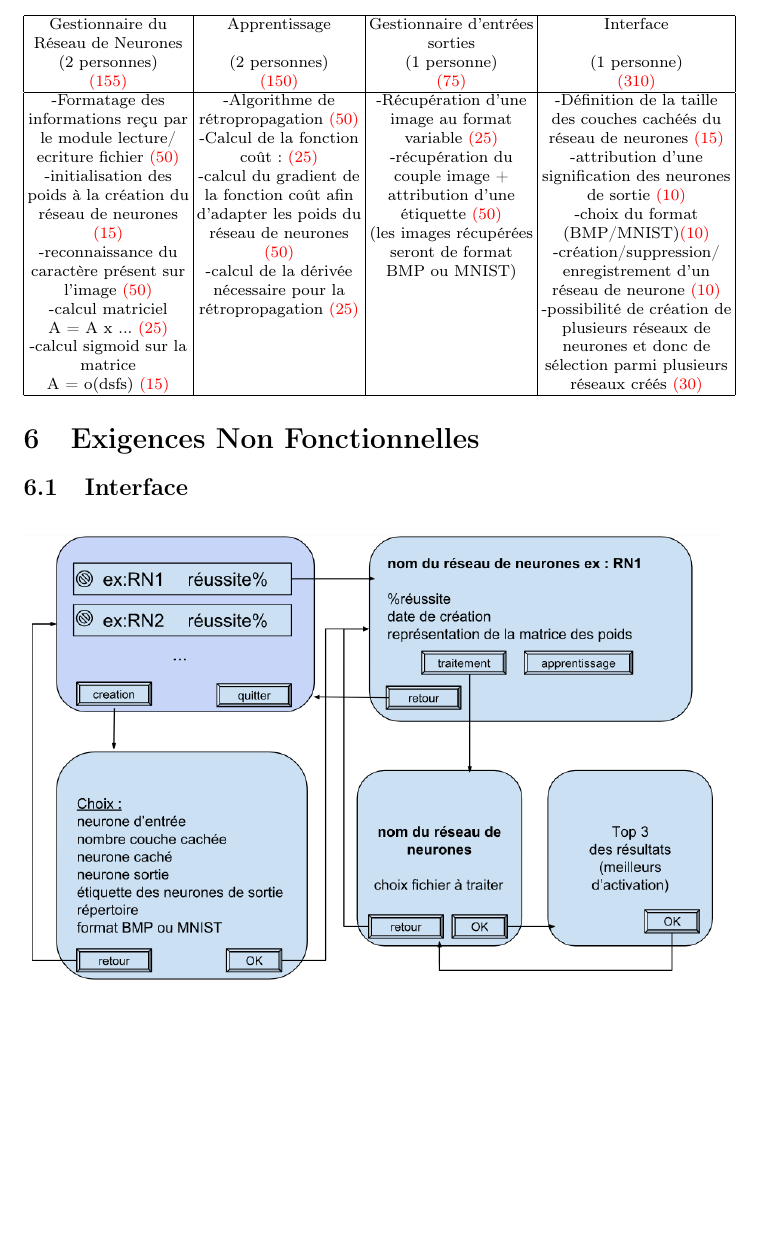
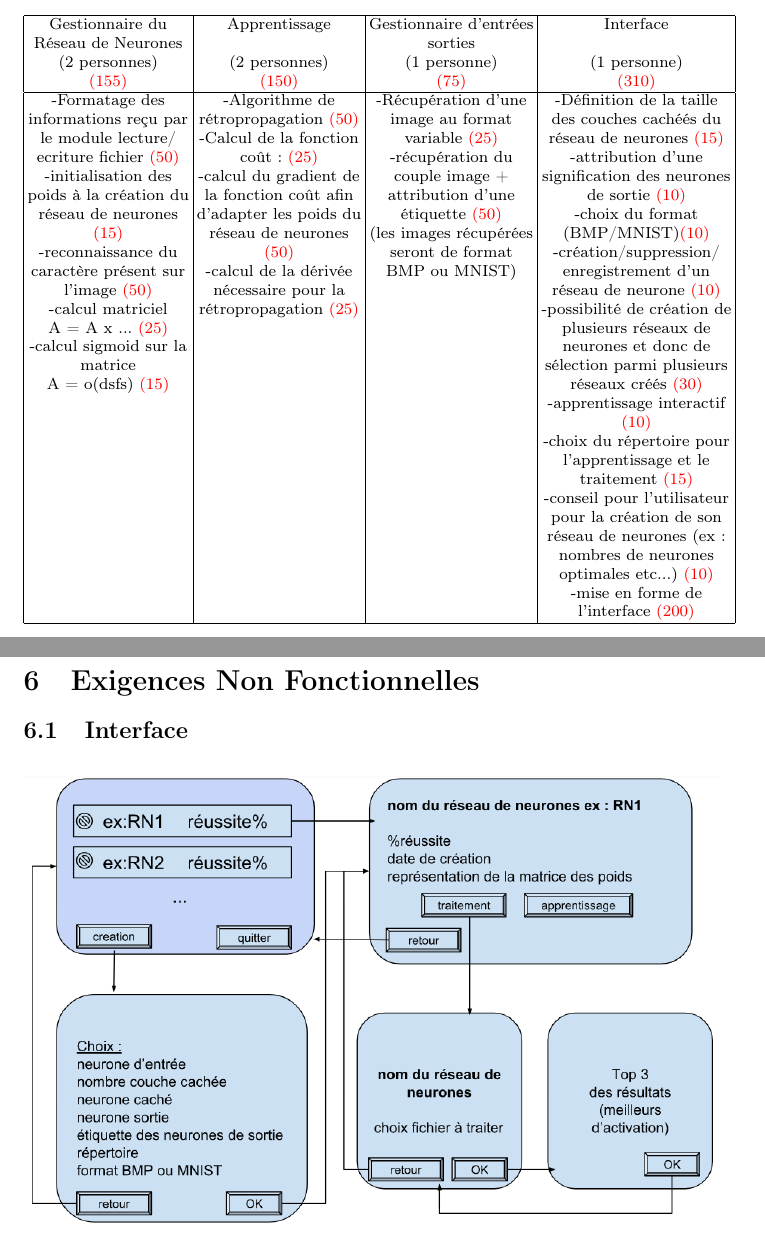
Before and after one commit to mortexsa/ProjetRN, a LaTeX document (CahierDesCharges.tex): part of page 8 of 11 before the commit and two parts of pages 8 and 9 of 12 after it, the two joined at a grey line, cut so that both start at the same text, the shorter picture padded with empty space. Compiled offline with pdfLaTeX; the source files are stored in an older character set and shown here as Unicode.

Commit message:
les tableau son complets, il manque juste a rajouter les formule dans le tableau a la bonne forme.

```diff
--- a/CahierDesCharges.tex
+++ b/CahierDesCharges.tex
@@ -149,6 +148,20 @@ Nous distinguons deux types d'apprentissages :
 		matrice & & & sélection parmi plusieurs\\
 
 		A = o(dsfs) \color{red}(15) & & & réseaux créés \color{red}(30)\\
+
+		& & & -apprentissage interactif\\
+		& & & \color{red}(10)\\
+		& & & -choix du répertoire pour\\
+		& & & l'apprentissage et le\\
+		& & & traitement \color{red}(15)\\
+		& & & -conseil pour l'utilisateur\\
+		& & & pour la création de son\\
+		& & & réseau de neurones (ex :\\
+		& & & nombres de neurones\\
+		& & & optimales etc...) \color{red}(10)\\
+		& & & -mise en forme de\\
+		& & & l'interface \color{red}(200)\\
+
 		\hline
 		\end{tabular}
 		\end{center}
```
Also changed, not shown: CahierDesCharges.pdf, CahierDesCharges.tex (1 more changed lines), 3 other files.
